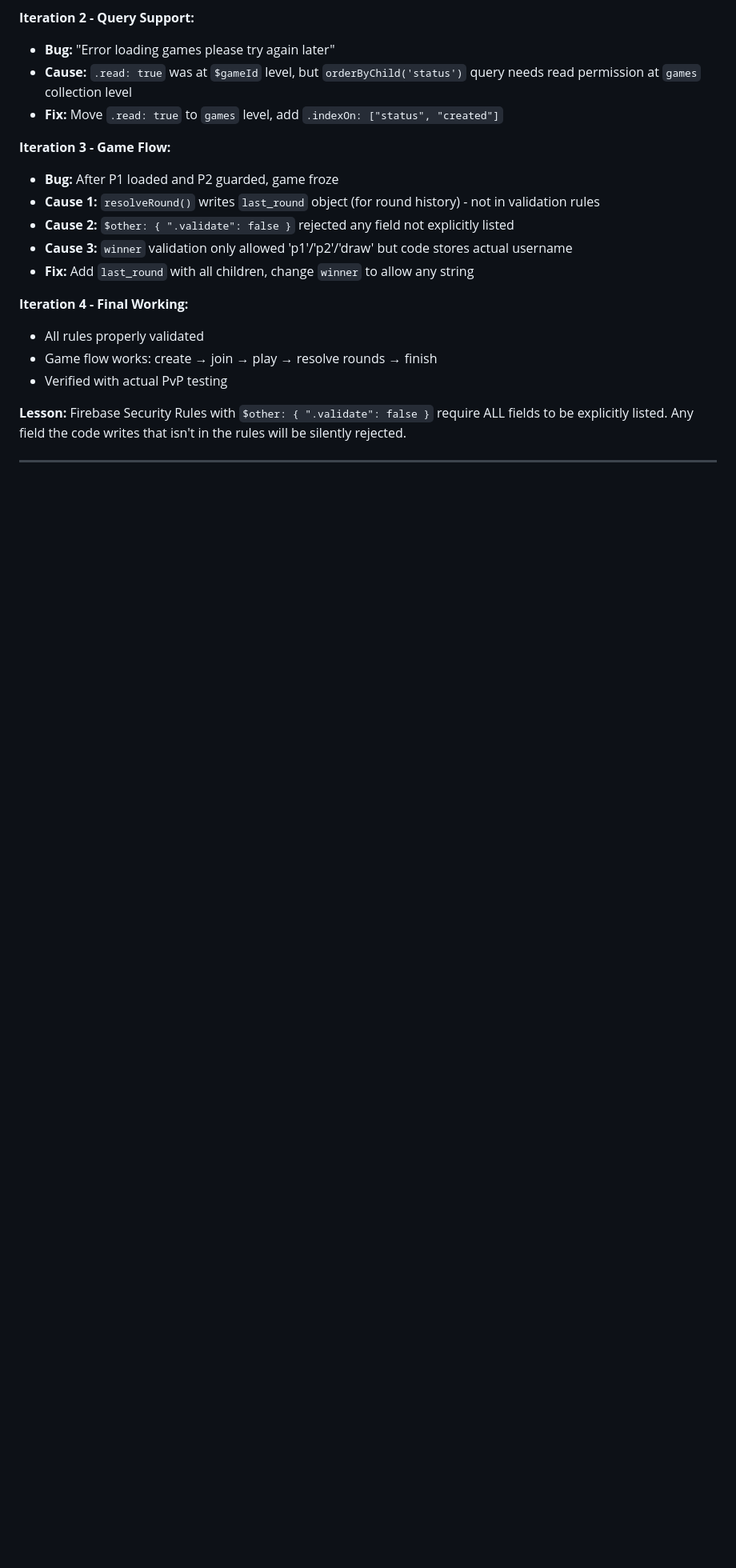
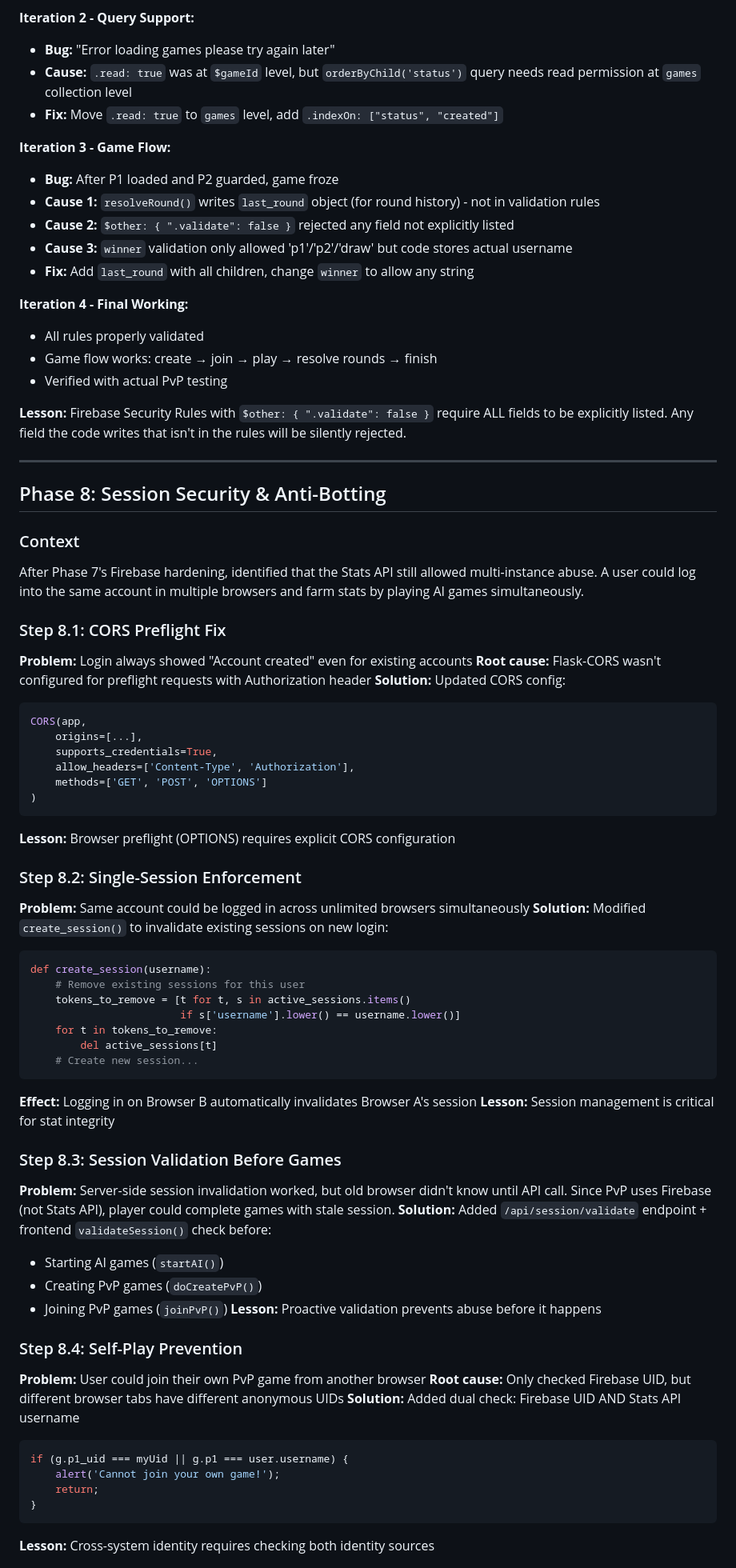
Before and after one commit to acceptc00kies/Shootout, a Markdown page: docs/BUILD_HISTORY.md, the part around one of its changes. Shown at 80% size. Rendered like a GitHub page; blank space fills up the shorter version.

````diff
--- a/docs/BUILD_HISTORY.md
+++ b/docs/BUILD_HISTORY.md
@@ -270,3 +270,57 @@ auth.uid == p1_uid || auth.uid == p2_uid || joining game
 
 ---
 
+## Phase 8: Session Security & Anti-Botting
+
+### Context
+After Phase 7's Firebase hardening, identified that the Stats API still allowed multi-instance abuse. A user could log into the same account in multiple browsers and farm stats by playing AI games simultaneously.
+
+### Step 8.1: CORS Preflight Fix
+**Problem:** Login always showed "Account created" even for existing accounts
+**Root cause:** Flask-CORS wasn't configured for preflight requests with Authorization header
+**Solution:** Updated CORS config:
+```python
+CORS(app,
+    origins=[...],
+    supports_credentials=True,
+    allow_headers=['Content-Type', 'Authorization'],
+    methods=['GET', 'POST', 'OPTIONS']
+)
+```
+**Lesson:** Browser preflight (OPTIONS) requires explicit CORS configuration
+
+### Step 8.2: Single-Session Enforcement
+**Problem:** Same account could be logged in across unlimited browsers simultaneously
+**Solution:** Modified `create_session()` to invalidate existing sessions on new login:
+```python
+def create_session(username):
+    # Remove existing sessions for this user
+    tokens_to_remove = [t for t, s in active_sessions.items()
+                        if s['username'].lower() == username.lower()]
+    for t in tokens_to_remove:
+        del active_sessions[t]
+    # Create new session...
+```
+**Effect:** Logging in on Browser B automatically invalidates Browser A's session
+**Lesson:** Session management is critical for stat integrity
+
+### Step 8.3: Session Validation Before Games
+**Problem:** Server-side session invalidation worked, but old browser didn't know until API call. Since PvP uses Firebase (not Stats API), player could complete games with stale session.
+**Solution:** Added `/api/session/validate` endpoint + frontend `validateSession()` check before:
+- Starting AI games (`startAI()`)
+- Creating PvP games (`doCreatePvP()`)
+- Joining PvP games (`joinPvP()`)
+**Lesson:** Proactive validation prevents abuse before it happens
+
+### Step 8.4: Self-Play Prevention
+**Problem:** User could join their own PvP game from another browser
+**Root cause:** Only checked Firebase UID, but different browser tabs have different anonymous UIDs
+**Solution:** Added dual check: Firebase UID AND Stats API username
+```javascript
+if (g.p1_uid === myUid || g.p1 === user.username) {
+    alert('Cannot join your own game!');
+    return;
+}
+```
+**Lesson:** Cross-system identity requires checking both identity sources
+
````
Also changed, not shown: other parts of docs/BUILD_HISTORY.md (+43 -0 lines), docs/SECURITY.md (+69 -22 lines).
